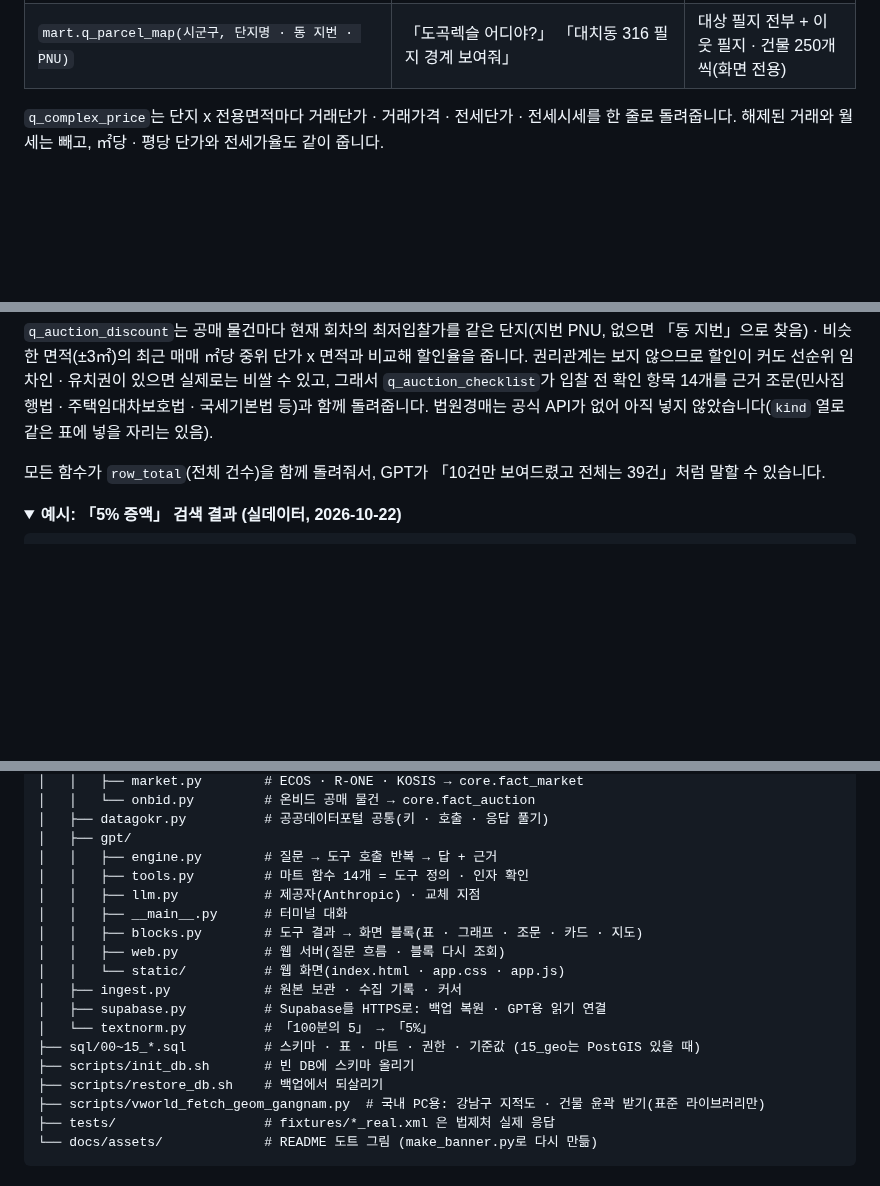
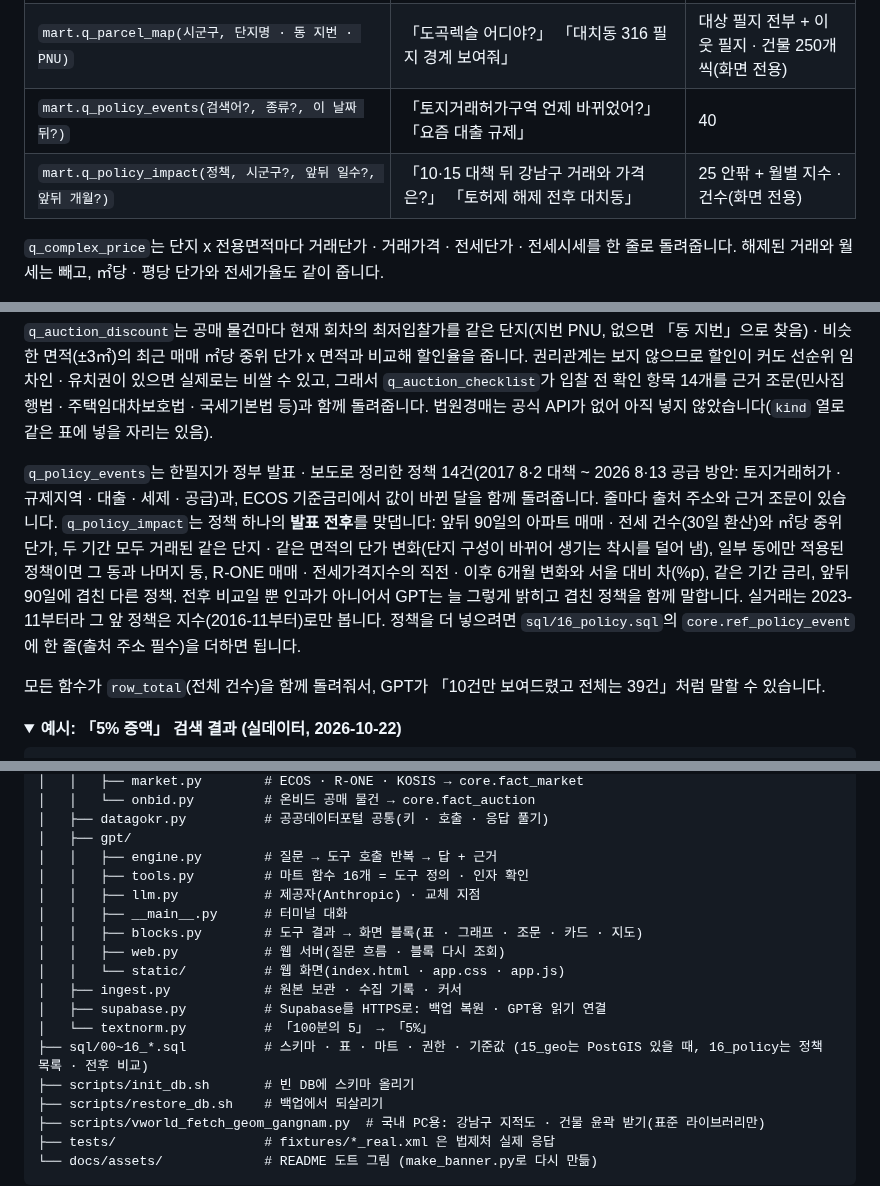
Before and after one commit to achul1026/hanpilji, a Markdown page: README.md, 3 parts joined by grey strips. Rendered like a GitHub page; folded sections open; blank space fills up the shorter version.

```diff
--- a/README.md
+++ b/README.md
@@ -125,6 +125,8 @@ HANPILJI_TEST_DSN=postgresql://user@localhost/hanpilji_test python -m unittest d
 | `mart.q_auction_discount(시군구, 검색어?, 진행 중만?, 최소 할인율?, 개월?, 몇 건?)` | 「강남구 공매 아파트 중 실거래보다 싼 것」 | 30 |
 | `mart.q_auction_checklist(경매·공매?, 항목?)` | 「경매 권리분석 뭘 봐야 해?」 「말소기준권리가 뭐야」 | 14 |
 | `mart.q_parcel_map(시군구, 단지명 · 동 지번 · PNU)` | 「도곡렉슬 어디야?」 「대치동 316 필지 경계 보여줘」 | 대상 필지 전부 + 이웃 필지 · 건물 250개씩(화면 전용) |
+| `mart.q_policy_events(검색어?, 종류?, 이 날짜 뒤?)` | 「토지거래허가구역 언제 바뀌었어?」 「요즘 대출 규제」 | 40 |
+| `mart.q_policy_impact(정책, 시군구?, 앞뒤 일수?, 앞뒤 개월?)` | 「10·15 대책 뒤 강남구 거래와 가격은?」 「토허제 해제 전후 대치동」 | 25 안팎 + 월별 지수 · 건수(화면 전용) |
 
 `q_complex_price`는 단지 x 전용면적마다 거래단가 · 거래가격 · 전세단가 · 전세시세를 한 줄로 돌려줍니다. 해제된 거래와 월세는 빼고, ㎡당 · 평당 단가와 전세가율도 같이 줍니다.
 
@@ -133,6 +135,8 @@ HANPILJI_TEST_DSN=postgresql://user@localhost/hanpilji_test python -m unittest d
 `q_price_trend`는 달마다 매매 · 전세 ㎡당 **중위** 단가와 전월 · 전년 같은 달 대비를 줍니다. 신고 기한(계약 후 30일)이 안 지난 달은 `partial`로 표시합니다. `q_land_price_trend`의 상승률은 두 해 모두 값이 있는 같은 필지끼리 비교한 값의 중위값입니다. `q_price_vs_official`의 배수(거래 단가 ÷ 공시지가)는 땅 ㎡당과 집 전용 ㎡당을 나눈 비교 지표라 시세 반영률이 아니고, 용적률이 높을수록 작게 나옵니다. `q_market_series`는 지표를 비우면 지표마다 최근 값 한 줄씩 돌려줍니다.
 
 `q_auction_discount`는 공매 물건마다 현재 회차의 최저입찰가를 같은 단지(지번 PNU, 없으면 「동 지번」으로 찾음) · 비슷한 면적(±3㎡)의 최근 매매 ㎡당 중위 단가 x 면적과 비교해 할인율을 줍니다. 권리관계는 보지 않으므로 할인이 커도 선순위 임차인 · 유치권이 있으면 실제로는 비쌀 수 있고, 그래서 `q_auction_checklist`가 입찰 전 확인 항목 14개를 근거 조문(민사집행법 · 주택임대차보호법 · 국세기본법 등)과 함께 돌려줍니다. 법원경매는 공식 API가 없어 아직 넣지 않았습니다(`kind` 열로 같은 표에 넣을 자리는 있음).
+
+`q_policy_events`는 한필지가 정부 발표 · 보도로 정리한 정책 14건(2017 8·2 대책 ~ 2026 8·13 공급 방안: 토지거래허가 · 규제지역 · 대출 · 세제 · 공급)과, ECOS 기준금리에서 값이 바뀐 달을 함께 돌려줍니다. 줄마다 출처 주소와 근거 조문이 있습니다. `q_policy_impact`는 정책 하나의 **발표 전후**를 맞댑니다: 앞뒤 90일의 아파트 매매 · 전세 건수(30일 환산)와 ㎡당 중위 단가, 두 기간 모두 거래된 같은 단지 · 같은 면적의 단가 변화(단지 구성이 바뀌어 생기는 착시를 덜어 냄), 일부 동에만 적용된 정책이면 그 동과 나머지 동, R-ONE 매매 · 전세가격지수의 직전 · 이후 6개월 변화와 서울 대비 차(%p), 같은 기간 금리, 앞뒤 90일에 겹친 다른 정책. 전후 비교일 뿐 인과가 아니어서 GPT는 늘 그렇게 밝히고 겹친 정책을 함께 말합니다. 실거래는 2023-11부터라 그 앞 정책은 지수(2016-11부터)로만 봅니다. 정책을 더 넣으려면 `sql/16_policy.sql`의 `core.ref_policy_event`에 한 줄(출처 주소 필수)을 더하면 됩니다.
 
 모든 함수가 `row_total`(전체 건수)을 함께 돌려줘서, GPT가 「10건만 보여드렸고 전체는 39건」처럼 말할 수 있습니다.
 
@@ -494,7 +501,7 @@ hanpilji/
 │   ├── datagokr.py          # 공공데이터포털 공통(키 · 호출 · 응답 풀기)
 │   ├── gpt/
 │   │   ├── engine.py        # 질문 → 도구 호출 반복 → 답 + 근거
-│   │   ├── tools.py         # 마트 함수 14개 = 도구 정의 · 인자 확인
+│   │   ├── tools.py         # 마트 함수 16개 = 도구 정의 · 인자 확인
 │   │   ├── llm.py           # 제공자(Anthropic) · 교체 지점
 │   │   ├── __main__.py      # 터미널 대화
 │   │   ├── blocks.py        # 도구 결과 → 화면 블록(표 · 그래프 · 조문 · 카드 · 지도)
@@ -503,7 +510,7 @@ hanpilji/
 │   ├── ingest.py            # 원본 보관 · 수집 기록 · 커서
 │   ├── supabase.py          # Supabase를 HTTPS로: 백업 복원 · GPT용 읽기 연결
 │   └── textnorm.py          # 「100분의 5」 → 「5%」
-├── sql/00~15_*.sql          # 스키마 · 표 · 마트 · 권한 · 기준값 (15_geo는 PostGIS 있을 때)
+├── sql/00~16_*.sql          # 스키마 · 표 · 마트 · 권한 · 기준값 (15_geo는 PostGIS 있을 때, 16_policy는 정책 목록 · 전후 비교)
 ├── scripts/init_db.sh       # 빈 DB에 스키마 올리기
 ├── scripts/restore_db.sh    # 백업에서 되살리기
 ├── scripts/vworld_fetch_geom_gangnam.py  # 국내 PC용: 강남구 지적도 · 건물 윤곽 받기(표준 라이브러리만)
```
Also changed, not shown: other parts of README.md (+3 -0 lines), docs/assets/web_policy.png (added), 9 other files.
